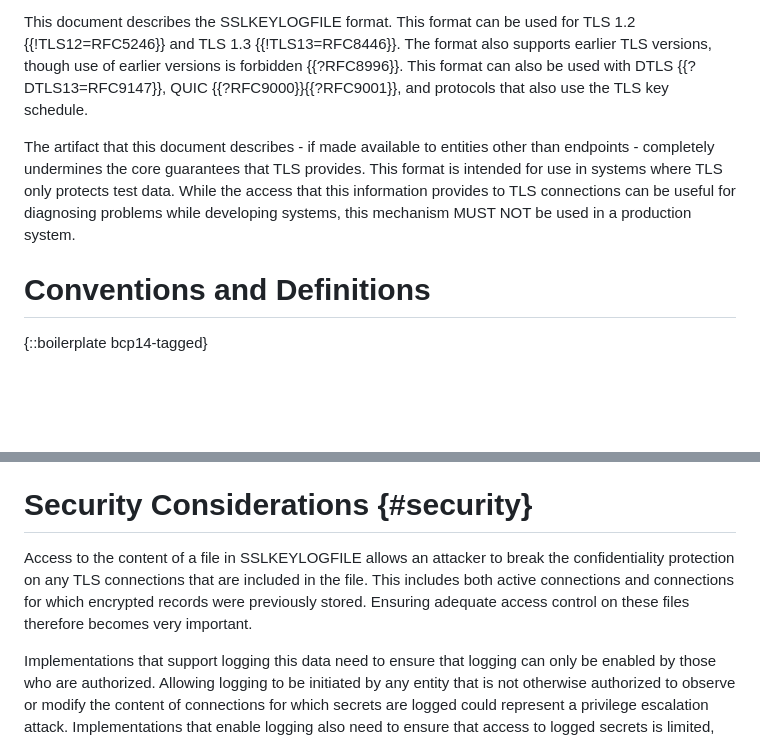
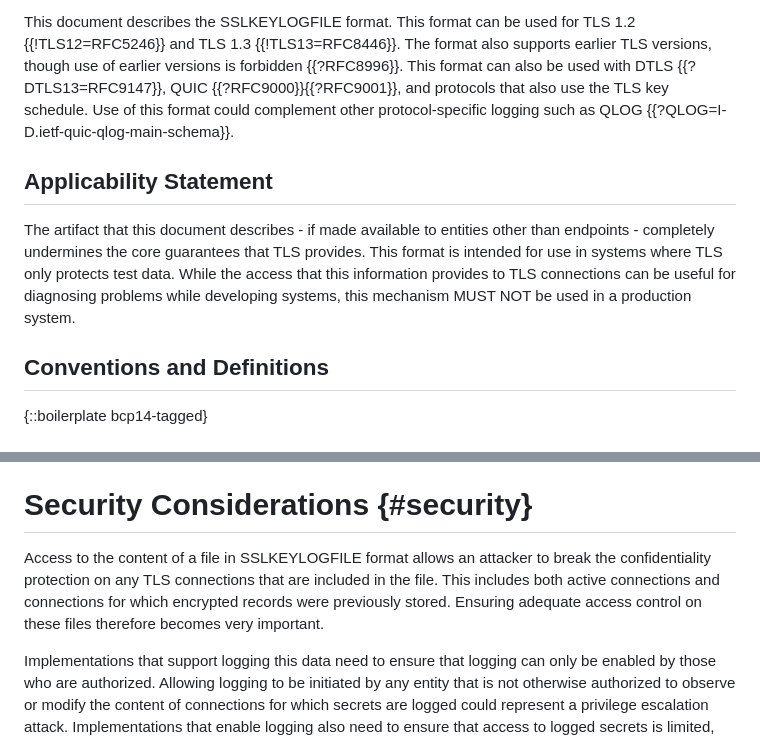
Before and after one commit to tlswg/sslkeylogfile, a Markdown page: draft-thomson-tls-keylogfile.md, 2 parts joined by grey strips. Rendered like a GitHub page; blank space fills up the shorter version.

Commit message:
Roman's feedback

```diff
--- a/draft-thomson-tls-keylogfile.md
+++ b/draft-thomson-tls-keylogfile.md
@@ -61,7 +61,12 @@ This document describes the SSLKEYLOGFILE format.  This format can be used for
 TLS 1.2 {{!TLS12=RFC5246}} and TLS 1.3 {{!TLS13=RFC8446}}.  The format also
 supports earlier TLS versions, though use of earlier versions is forbidden
 {{?RFC8996}}.  This format can also be used with DTLS {{?DTLS13=RFC9147}}, QUIC
-{{?RFC9000}}{{?RFC9001}}, and protocols that also use the TLS key schedule.
+{{?RFC9000}}{{?RFC9001}}, and protocols that also use the TLS key schedule.  Use
+of this format could complement other protocol-specific logging such as QLOG
+{{?QLOG=I-D.ietf-quic-qlog-main-schema}}.
+
+
+## Applicability Statement
 
 The artifact that this document describes - if made available to entities other
 than endpoints - completely undermines the core guarantees that TLS provides.
@@ -71,7 +76,7 @@ for diagnosing problems while developing systems, this mechanism MUST NOT be
 used in a production system.
 
 
-# Conventions and Definitions
+## Conventions and Definitions
 
 {::boilerplate bcp14-tagged}
 
@@ -190,11 +195,11 @@ label "CLIENT_RANDOM" to identify the "master" secret for the connection.
 
 # Security Considerations {#security}
 
-Access to the content of a file in SSLKEYLOGFILE allows an attacker to break the
-confidentiality protection on any TLS connections that are included in the file.
-This includes both active connections and connections for which encrypted
-records were previously stored.  Ensuring adequate access control on these files
-therefore becomes very important.
+Access to the content of a file in SSLKEYLOGFILE format allows an attacker to
+break the confidentiality protection on any TLS connections that are included in
+the file.  This includes both active connections and connections for which
+encrypted records were previously stored.  Ensuring adequate access control on
+these files therefore becomes very important.
 
 Implementations that support logging this data need to ensure that logging can
 only be enabled by those who are authorized.  Allowing logging to be initiated
```
